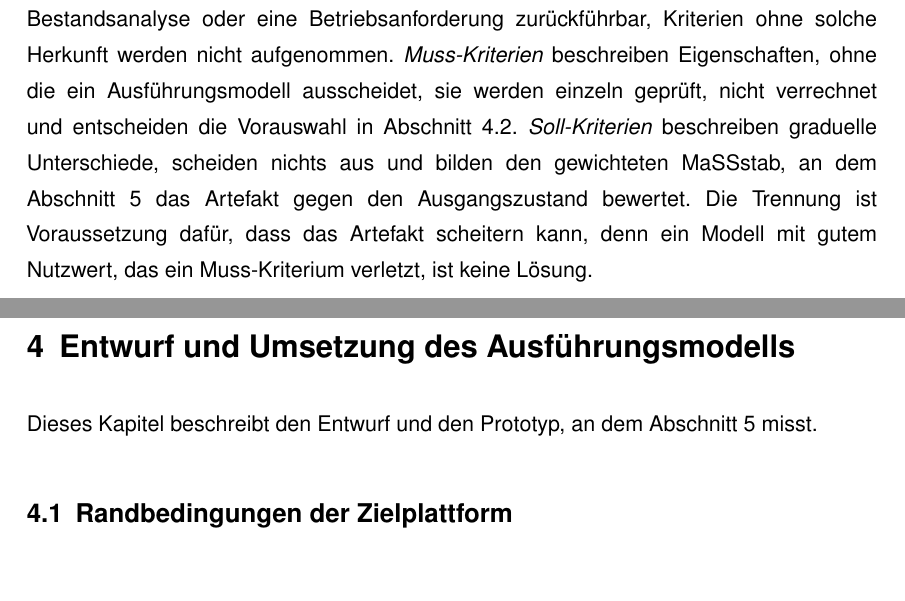
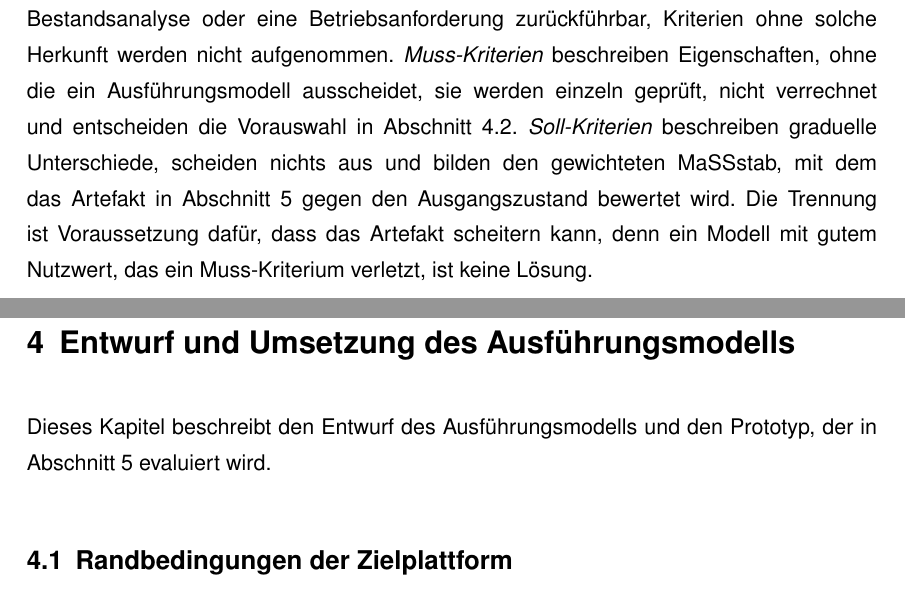
Before and after one commit to DeathsGun/thesis, a LaTeX document (main.tex, which reads kapitel/03-Analyse/analyse.tex, kapitel/04-Entwurf/entwurf.tex): two parts of pages 29 and 32 of 110, joined at a grey line, cut so that both start at the same text. Compiled offline with XeLaTeX; a LaTeX package or settings file that is missing is left out.

Commit message:
4 und 3.4: Sätze mit Abschnitt als Handelndem umformuliert
Co-Authored-By: Claude Opus 5.5 <noreply@anthropic.com>

```diff
--- a/kapitel/03-Analyse/analyse.tex
+++ b/kapitel/03-Analyse/analyse.tex
@@ -289,7 +289,7 @@ Angriffsweg, eine Vertrauensannahme, die Bestandsanalyse oder eine Betriebsanfor
 solche Herkunft werden nicht aufgenommen. \emph{Muss-Kriterien} beschreiben Eigenschaften, ohne die ein
 Ausführungsmodell ausscheidet, sie werden einzeln geprüft, nicht verrechnet und entscheiden die Vorauswahl in
 \autoref{sec:vorauswahl}. \emph{Soll-Kriterien} beschreiben graduelle Unterschiede, scheiden nichts aus und bilden den
-gewichteten Maßstab, an dem \autoref{sec:Evaluation} das Artefakt gegen den Ausgangszustand bewertet. Die Trennung ist
+gewichteten Maßstab, mit dem das Artefakt in \autoref{sec:Evaluation} gegen den Ausgangszustand bewertet wird. Die Trennung ist
 Voraussetzung dafür, dass das Artefakt scheitern kann, denn ein Modell mit gutem Nutzwert, das ein Muss-Kriterium
 verletzt, ist keine Lösung.
 
--- a/kapitel/04-Entwurf/entwurf.tex
+++ b/kapitel/04-Entwurf/entwurf.tex
@@ -1,7 +1,7 @@
 \newpage
 \section{Entwurf und Umsetzung des Ausführungsmodells} \label{sec:Entwurf}
 
-Dieses Kapitel beschreibt den Entwurf und den Prototyp, an dem \autoref{sec:Evaluation} misst.
+Dieses Kapitel beschreibt den Entwurf des Ausführungsmodells und den Prototyp, der in \autoref{sec:Evaluation} evaluiert wird.
 
 \subsection{Randbedingungen der Zielplattform}
 \label{sec:randbedingungen}
```
